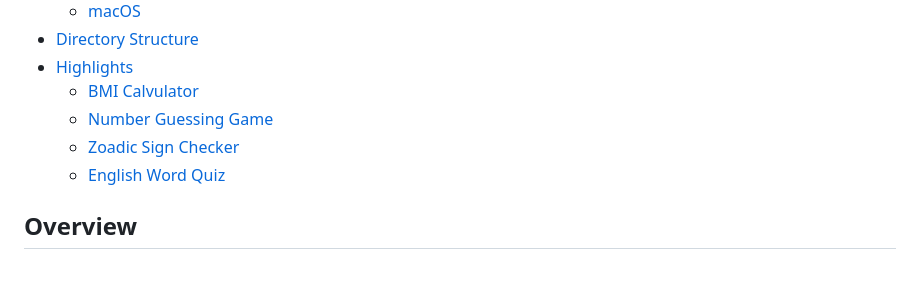
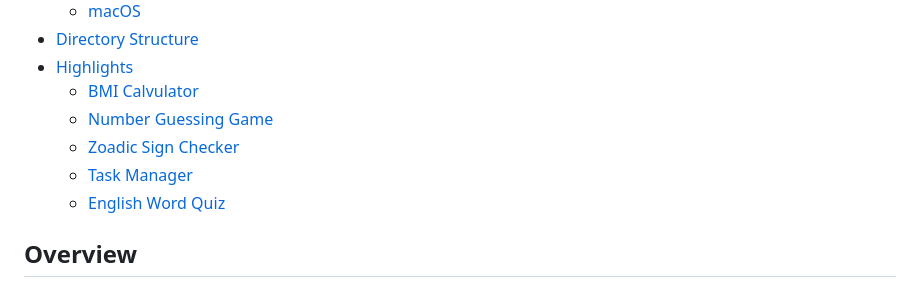
Before and after one commit to kotonekanno/practice, a Markdown page: README_en.md, the part around the change. Drawn GitHub-style.

Commit message:
READMEの修正

```diff
--- a/README_en.md
+++ b/README_en.md
@@ -12,6 +12,7 @@ There are some programs that I wrote for practice.
   - [BMI Calvulator](#bmi-calculator)
   - [Number Guessing Game](#number-guessing-game)
   - [Zoadic Sign Checker](#zoadic-sign-checker)
+  - [Task Manager](#task-manager)
   - [English Word Quiz](#english-word-quiz)
 
 ## Overview
```
Also changed, not shown: 1 other file.
